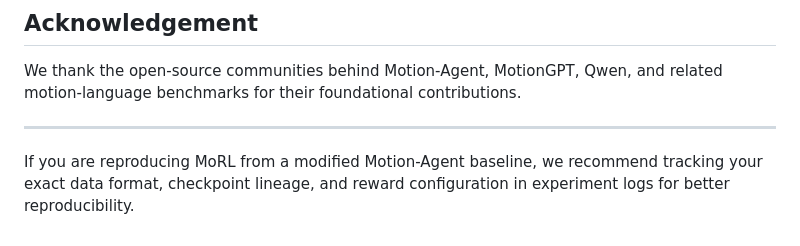
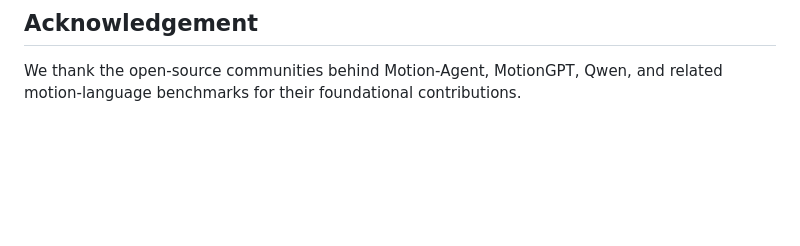
Before and after one commit to AIGeeksGroup/MoRL, a Markdown page: README.md, the part around the change. Drawn GitHub-style; blank space fills up the shorter version.

```diff
--- a/README.md
+++ b/README.md
@@ -180,7 +180,3 @@ If you find this project useful, please consider citing:
 ## Acknowledgement
 
 We thank the open-source communities behind Motion-Agent, MotionGPT, Qwen, and related motion-language benchmarks for their foundational contributions.
-
----
-
-If you are reproducing MoRL from a modified Motion-Agent baseline, we recommend tracking your exact data format, checkpoint lineage, and reward configuration in experiment logs for better reproducibility.
```
